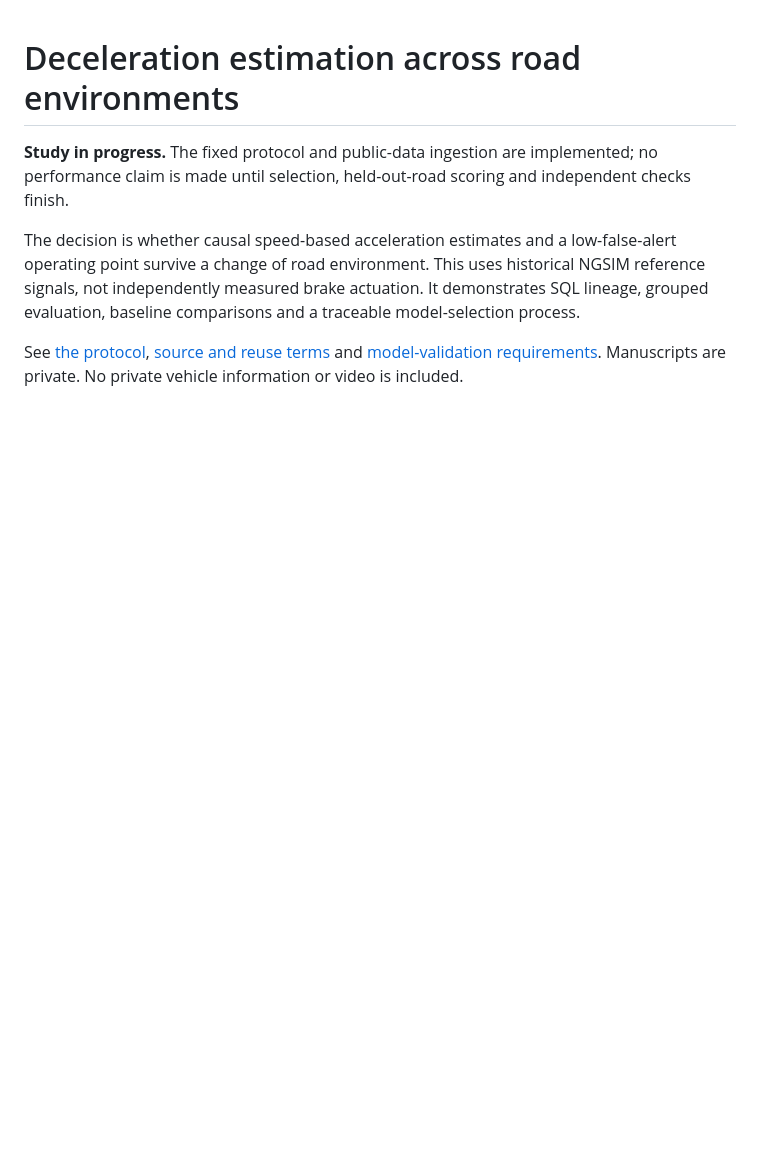
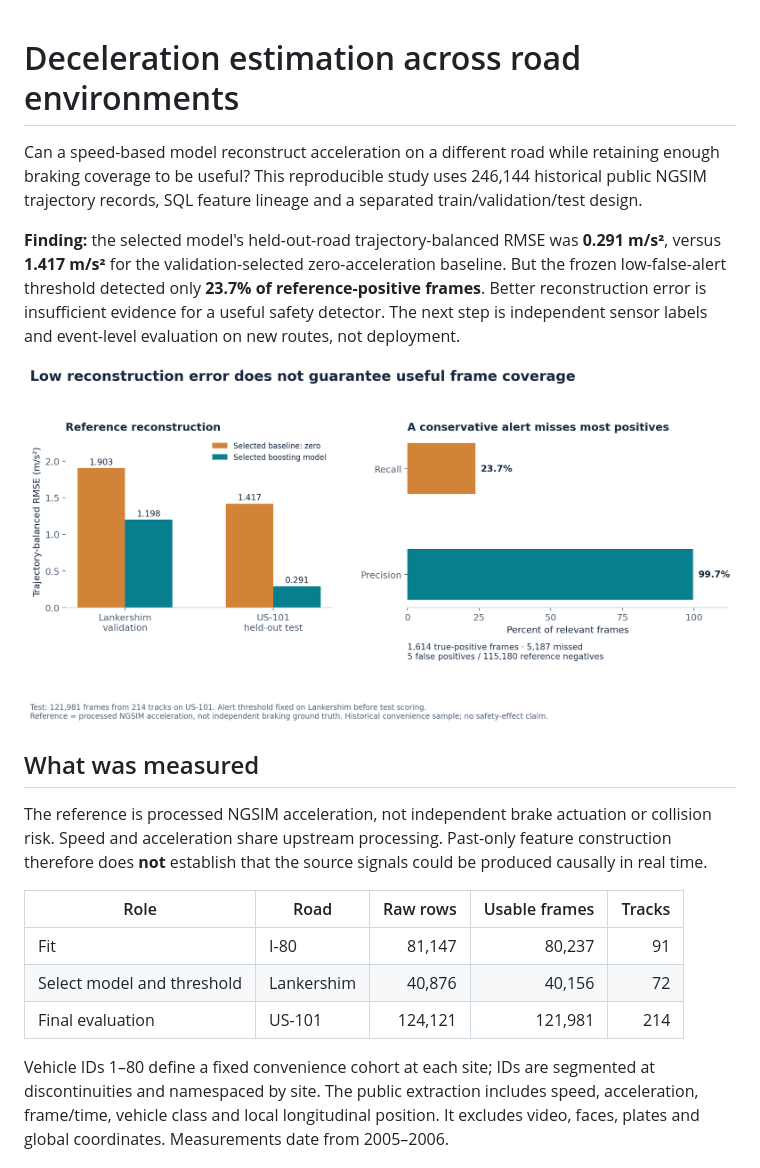
Before and after one commit to S3R3Bii/brake-signal-transfer, a Markdown page: README.md, the part around one of its changes. Rendered like a GitHub page; pictures changed too: figures/decision-summary.png (added); blank space fills up the shorter version.

Commit message:
Evaluate frozen road-transfer model with independent error and alert checks

```diff
--- a/README.md
+++ b/README.md
@@ -1,7 +1,20 @@
 # Deceleration estimation across road environments
 
-**Study in progress.** The fixed protocol and public-data ingestion are implemented; no performance claim is made until selection, held-out-road scoring and independent checks finish.
+Can a speed-based model reconstruct acceleration on a different road while retaining enough braking coverage to be useful? This reproducible study uses 246,144 historical public NGSIM trajectory records, SQL feature lineage and a separated train/validation/test design.
 
-The decision is whether causal speed-based acceleration estimates and a low-false-alert operating point survive a change of road environment. This uses historical NGSIM reference signals, not independently measured brake actuation. It demonstrates SQL lineage, grouped evaluation, baseline comparisons and a traceable model-selection process.
+**Finding:** the selected model's held-out-road trajectory-balanced RMSE was **0.291 m/s²**, versus **1.417 m/s²** for the validation-selected zero-acceleration baseline. But the frozen low-false-alert threshold detected only **23.7% of reference-positive frames**. Better reconstruction error is insufficient evidence for a useful safety detector. The next step is independent sensor labels and event-level evaluation on new routes, not deployment.
 
-See [the protocol](PROTOCOL.md), [source and reuse terms](SOURCES.md) and [model-validation requirements](MODEL_VALIDATION_STANDARD.md). Manuscripts are private. No private vehicle information or video is included.
+![Reconstruction error and braking-frame coverage](figures/decision-summary.png)
+
+## What was measured
+
+The reference is processed NGSIM acceleration, not independent brake actuation or collision risk. Speed and acceleration share upstream processing. Past-only feature construction therefore does **not** establish that the source signals could be produced causally in real time.
+
+| Role | Road | Raw rows | Usable frames | Tracks |
+|---|---|---:|---:|---:|
+| Fit | I-80 | 81,147 | 80,237 | 91 |
+| Select model and threshold | Lankershim | 40,876 | 40,156 | 72 |
+| Final evaluation | US-101 | 124,121 | 121,981 | 214 |
+
+Vehicle IDs 1–80 define a fixed convenience cohort at each site; IDs are segmented at discontinuities and namespaced by site. The public extraction includes speed, acceleration, frame/time, vehicle class and local longitudinal position. It excludes video, faces, plates and global coordinates. Measurements date from 2005–2006.
+
```
Also changed, not shown: other parts of README.md (+44 -0 lines), figures/error-diagnostics.png (added), figures/optimization-evidence.png (added), 16 other files.
